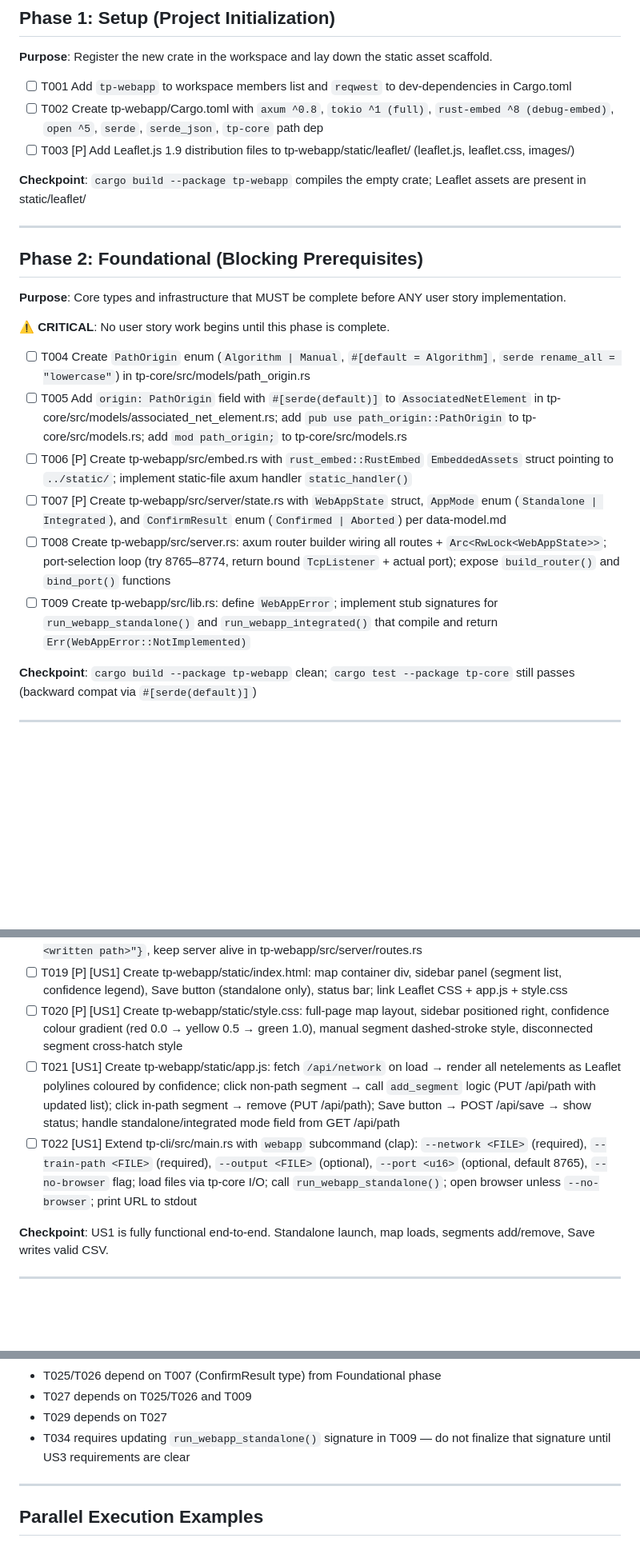
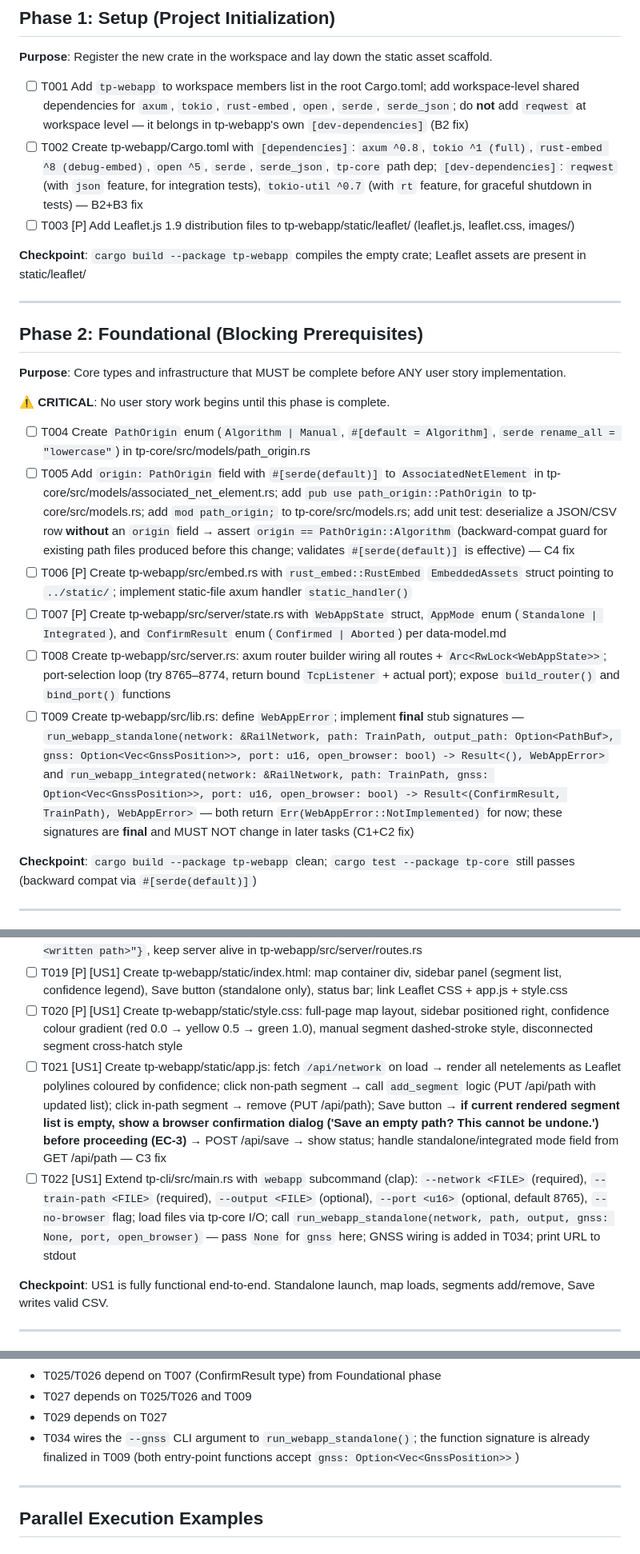
Before and after one commit to Matdata-eu/tp-lib, a Markdown page: specs/003-path-review-webapp/tasks.md, 3 parts joined by grey strips. Shown at 80% size. Rendered like a GitHub page; blank space fills up the shorter version.

Commit message:
specs: consistency check

```diff
--- a/specs/003-path-review-webapp/tasks.md
+++ b/specs/003-path-review-webapp/tasks.md
@@ -20,8 +20,8 @@
 
 **Purpose**: Register the new crate in the workspace and lay down the static asset scaffold.
 
-- [ ] T001 Add `tp-webapp` to workspace members list and `reqwest` to dev-dependencies in Cargo.toml
-- [ ] T002 Create tp-webapp/Cargo.toml with `axum ^0.8`, `tokio ^1 (full)`, `rust-embed ^8 (debug-embed)`, `open ^5`, `serde`, `serde_json`, `tp-core` path dep
+- [ ] T001 Add `tp-webapp` to workspace members list in the root Cargo.toml; add workspace-level shared dependencies for `axum`, `tokio`, `rust-embed`, `open`, `serde`, `serde_json`; do **not** add `reqwest` at workspace level — it belongs in tp-webapp's own `[dev-dependencies]` (B2 fix)
+- [ ] T002 Create tp-webapp/Cargo.toml with `[dependencies]`: `axum ^0.8`, `tokio ^1 (full)`, `rust-embed ^8 (debug-embed)`, `open ^5`, `serde`, `serde_json`, `tp-core` path dep; `[dev-dependencies]`: `reqwest` (with `json` feature, for integration tests), `tokio-util ^0.7` (with `rt` feature, for graceful shutdown in tests) — B2+B3 fix
 - [ ] T003 [P] Add Leaflet.js 1.9 distribution files to tp-webapp/static/leaflet/ (leaflet.js, leaflet.css, images/)
 
 **Checkpoint**: `cargo build --package tp-webapp` compiles the empty crate; Leaflet assets are present in static/leaflet/
@@ -35,11 +35,11 @@
 ⚠️ **CRITICAL**: No user story work begins until this phase is complete.
 
 - [ ] T004 Create `PathOrigin` enum (`Algorithm | Manual`, `#[default = Algorithm]`, `serde rename_all = "lowercase"`) in tp-core/src/models/path_origin.rs
-- [ ] T005 Add `origin: PathOrigin` field with `#[serde(default)]` to `AssociatedNetElement` in tp-core/src/models/associated_net_element.rs; add `pub use path_origin::PathOrigin` to tp-core/src/models.rs; add `mod path_origin;` to tp-core/src/models.rs
+- [ ] T005 Add `origin: PathOrigin` field with `#[serde(default)]` to `AssociatedNetElement` in tp-core/src/models/associated_net_element.rs; add `pub use path_origin::PathOrigin` to tp-core/src/models.rs; add `mod path_origin;` to tp-core/src/models.rs; add unit test: deserialize a JSON/CSV row **without** an `origin` field → assert `origin == PathOrigin::Algorithm` (backward-compat guard for existing path files produced before this change; validates `#[serde(default)]` is effective) — C4 fix
 - [ ] T006 [P] Create tp-webapp/src/embed.rs with `rust_embed::RustEmbed` `EmbeddedAssets` struct pointing to `../static/`; implement static-file axum handler `static_handler()`
 - [ ] T007 [P] Create tp-webapp/src/server/state.rs with `WebAppState` struct, `AppMode` enum (`Standalone | Integrated`), and `ConfirmResult` enum (`Confirmed | Aborted`) per data-model.md
 - [ ] T008 Create tp-webapp/src/server.rs: axum router builder wiring all routes + `Arc<RwLock<WebAppState>>`; port-selection loop (try 8765–8774, return bound `TcpListener` + actual port); expose `build_router()` and `bind_port()` functions
-- [ ] T009 Create tp-webapp/src/lib.rs: define `WebAppError`; implement stub signatures for `run_webapp_standalone()` and `run_webapp_integrated()` that compile and return `Err(WebAppError::NotImplemented)`
+- [ ] T009 Create tp-webapp/src/lib.rs: define `WebAppError`; implement **final** stub signatures — `run_webapp_standalone(network: &RailNetwork, path: TrainPath, output_path: Option<PathBuf>, gnss: Option<Vec<GnssPosition>>, port: u16, open_browser: bool) -> Result<(), WebAppError>` and `run_webapp_integrated(network: &RailNetwork, path: TrainPath, gnss: Option<Vec<GnssPosition>>, port: u16, open_browser: bool) -> Result<(ConfirmResult, TrainPath), WebAppError>` — both return `Err(WebAppError::NotImplemented)` for now; these signatures are **final** and MUST NOT change in later tasks (C1+C2 fix)
 
 **Checkpoint**: `cargo build --package tp-webapp` clean; `cargo test --package tp-core` still passes (backward compat via `#[serde(default)]`)
 
@@ -67,8 +67,8 @@
 - [ ] T018 [US1] Implement POST `/api/save` handler: call `write_trainpath_csv` to `state.output_path` (derive default name `tp_reviewed_<timestamp>.csv` when `None`), return `{"ok": true, "path": "<written path>"}`, keep server alive in tp-webapp/src/server/routes.rs
 - [ ] T019 [P] [US1] Create tp-webapp/static/index.html: map container div, sidebar panel (segment list, confidence legend), Save button (standalone only), status bar; link Leaflet CSS + app.js + style.css
 - [ ] T020 [P] [US1] Create tp-webapp/static/style.css: full-page map layout, sidebar positioned right, confidence colour gradient (red 0.0 → yellow 0.5 → green 1.0), manual segment dashed-stroke style, disconnected segment cross-hatch style
-- [ ] T021 [US1] Create tp-webapp/static/app.js: fetch `/api/network` on load → render all netelements as Leaflet polylines coloured by confidence; click non-path segment → call `add_segment` logic (PUT /api/path with updated list); click in-path segment → remove (PUT /api/path); Save button → POST /api/save → show status; handle standalone/integrated mode field from GET /api/path
-- [ ] T022 [US1] Extend tp-cli/src/main.rs with `webapp` subcommand (clap): `--network <FILE>` (required), `--train-path <FILE>` (required), `--output <FILE>` (optional), `--port <u16>` (optional, default 8765), `--no-browser` flag; load files via tp-core I/O; call `run_webapp_standalone()`; open browser unless `--no-browser`; print URL to stdout
+- [ ] T021 [US1] Create tp-webapp/static/app.js: fetch `/api/network` on load → render all netelements as Leaflet polylines coloured by confidence; click non-path segment → call `add_segment` logic (PUT /api/path with updated list); click in-path segment → remove (PUT /api/path); Save button → **if current rendered segment list is empty, show a browser confirmation dialog ('Save an empty path? This cannot be undone.') before proceeding (EC-3)** → POST /api/save → show status; handle standalone/integrated mode field from GET /api/path — C3 fix
+- [ ] T022 [US1] Extend tp-cli/src/main.rs with `webapp` subcommand (clap): `--network <FILE>` (required), `--train-path <FILE>` (required), `--output <FILE>` (optional), `--port <u16>` (optional, default 8765), `--no-browser` flag; load files via tp-core I/O; call `run_webapp_standalone(network, path, output, gnss: None, port, open_browser)` — pass `None` for `gnss` here; GNSS wiring is added in T034; print URL to stdout
 
 **Checkpoint**: US1 is fully functional end-to-end. Standalone launch, map loads, segments add/remove, Save writes valid CSV.
 
@@ -158,7 +158,7 @@ Phase 6 (Polish)  ◄── Requires all story phases complete
 - T025/T026 depend on T007 (ConfirmResult type) from Foundational phase
 - T027 depends on T025/T026 and T009
 - T029 depends on T027
-- T034 requires updating `run_webapp_standalone()` signature in T009 — do not finalize that signature until US3 requirements are clear
+- T034 wires the `--gnss` CLI argument to `run_webapp_standalone()`; the function signature is already finalized in T009 (both entry-point functions accept `gnss: Option<Vec<GnssPosition>>`)
 
 ---
 
```
Also changed, not shown: other parts of specs/003-path-review-webapp/tasks.md (+4 -4 lines), specs/003-path-review-webapp/spec.md (+1 -1 lines).
